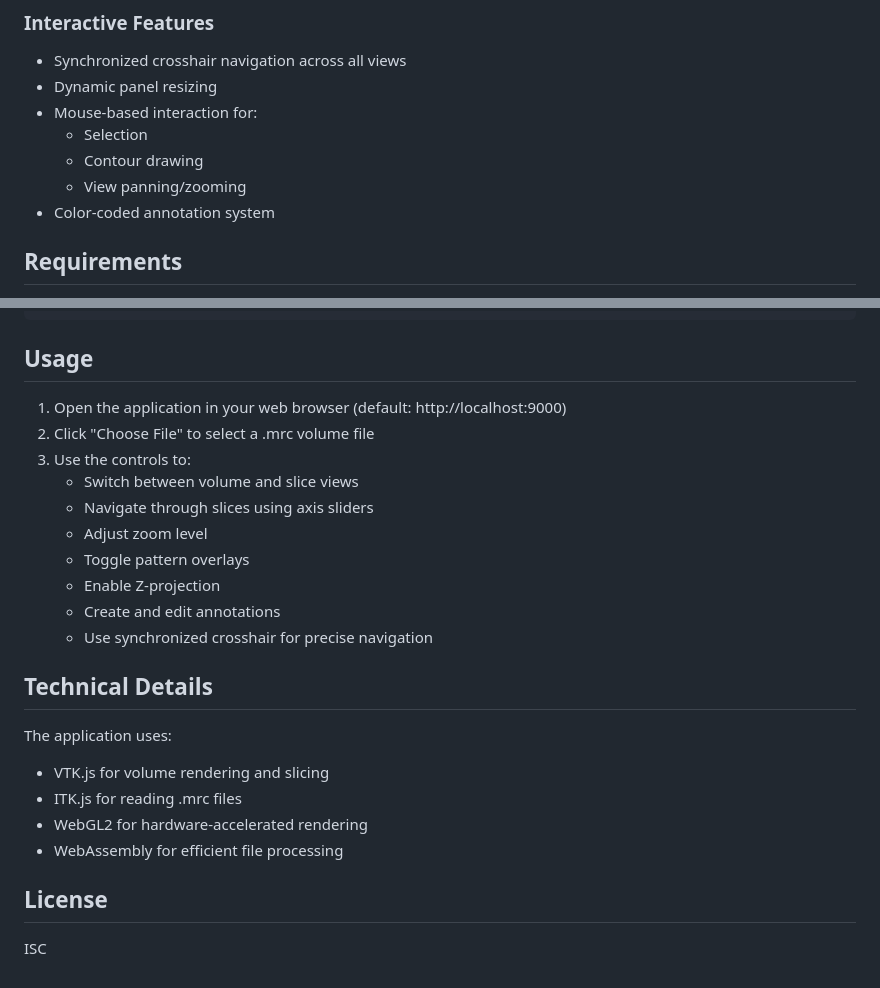
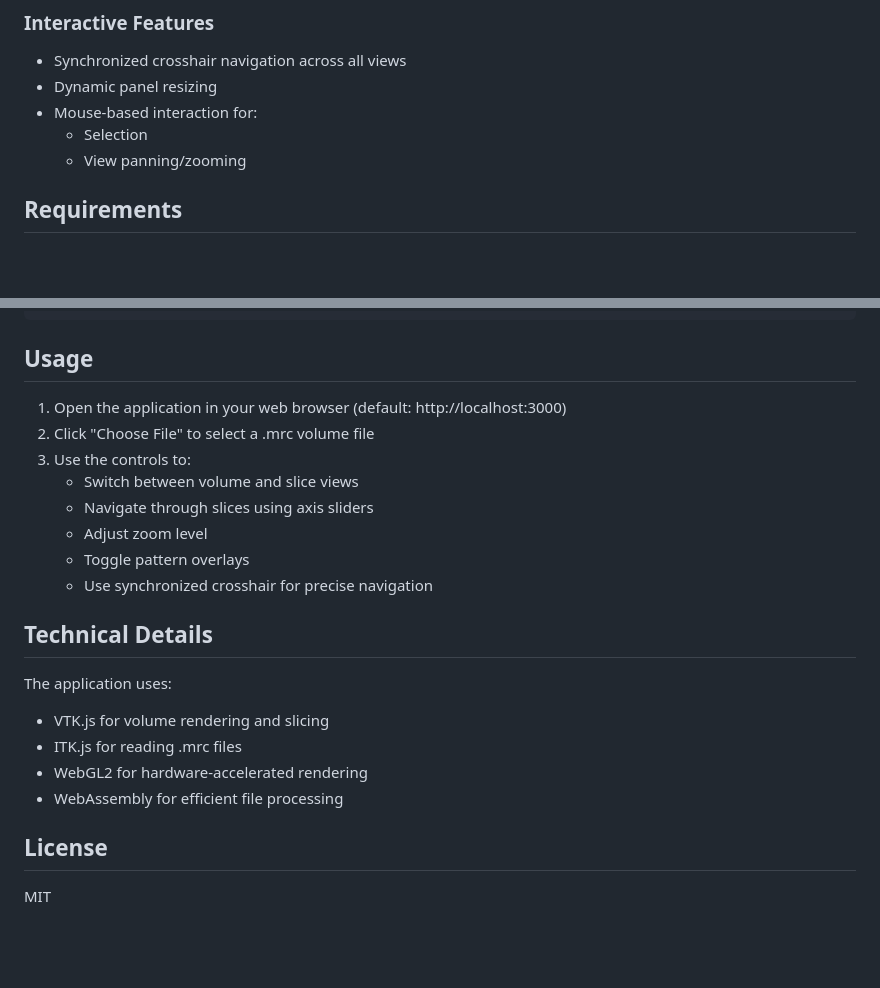
Before and after one commit to Jiakai-Zhang/MRCWebRenderer, a Markdown page: README.md, 2 parts joined by grey strips. GitHub-like rendering; blank space fills up the shorter version.

```diff
--- a/README.md
+++ b/README.md
@@ -58,9 +58,7 @@ The display consists of three orthogonal viewports:
 - Dynamic panel resizing
 - Mouse-based interaction for:
   - Selection
-  - Contour drawing
   - View panning/zooming
-- Color-coded annotation system
 
 ## Requirements
 
@@ -97,15 +95,13 @@ npm run build
 
 ## Usage
 
-1. Open the application in your web browser (default: http://localhost:9000)
+1. Open the application in your web browser (default: http://localhost:3000)
 2. Click "Choose File" to select a .mrc volume file
 3. Use the controls to:
    - Switch between volume and slice views
    - Navigate through slices using axis sliders
    - Adjust zoom level
    - Toggle pattern overlays
-   - Enable Z-projection
-   - Create and edit annotations
    - Use synchronized crosshair for precise navigation
 
 ## Technical Details
@@ -118,4 +114,4 @@ The application uses:
 
 ## License
 
-ISC
+MIT
```
